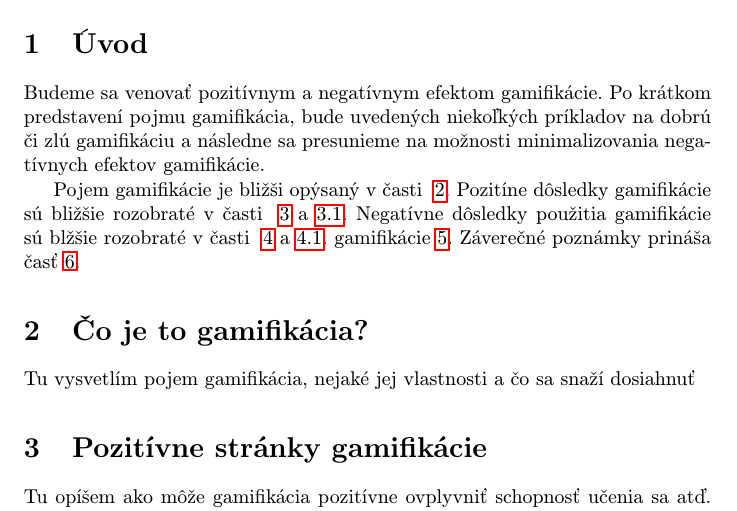
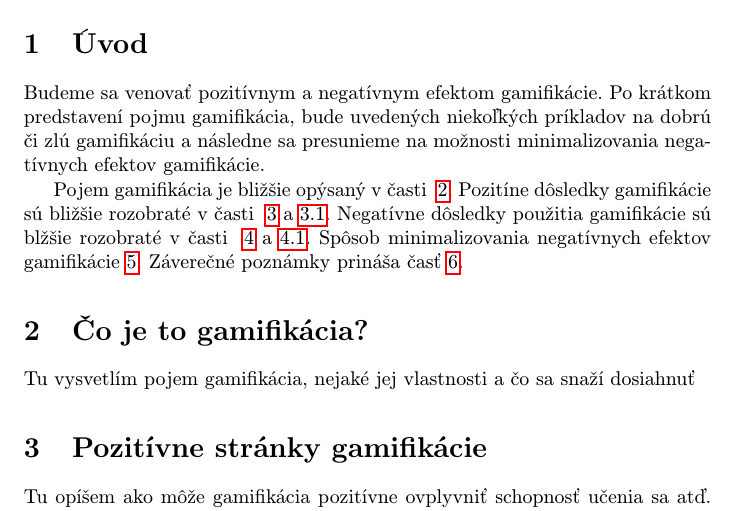
Before and after one commit to robo97/MIP, a LaTeX paper (clanok.tex): part of page 1 of 2, cut so that both start at the same text. Compiled offline with pdfLaTeX.

Commit message:
Updated úvod

```diff
--- a/clanok.tex
+++ b/clanok.tex
@@ -41,10 +41,10 @@ Gamifikácia je pojem na ktorý je zameraných mnoho rôznych štúdií a člán
 
 Budeme sa venovať pozitívnym a negatívnym efektom gamifikácie. Po krátkom predstavení pojmu gamifikácia, bude uvedených niekoľkých príkladov na dobrú či zlú gamifikáciu a následne sa presunieme na možnosti minimalizovania negatívnych efektov gamifikácie.
 
-Pojem gamifikácie je bližši opýsaný v časti ~\ref{CoJeGamifikacia}.
+Pojem gamifikácia je bližšie opýsaný v časti ~\ref{CoJeGamifikacia}.
 Pozitíne dôsledky gamifikácie sú bližšie rozobraté v časti ~\ref{PozitivnaGamifikacia} a~\ref{PozitivnaPriklady}.
 Negatívne dôsledky použitia gamifikácie sú blžšie rozobraté v časti ~\ref{NegativnaGamifikacia} a~\ref{NegativnePriklady}.
-gamifikácie~\ref{MinimalizovanieNegatGamif}.
+Spôsob minimalizovania negatívnych efektov gamifikácie~\ref{MinimalizovanieNegatGamif}.
 Záverečné poznámky prináša časť~\ref{Zaver}.
 
 \section{Čo je to gamifikácia?} \label{CoJeGamifikacia}
```
